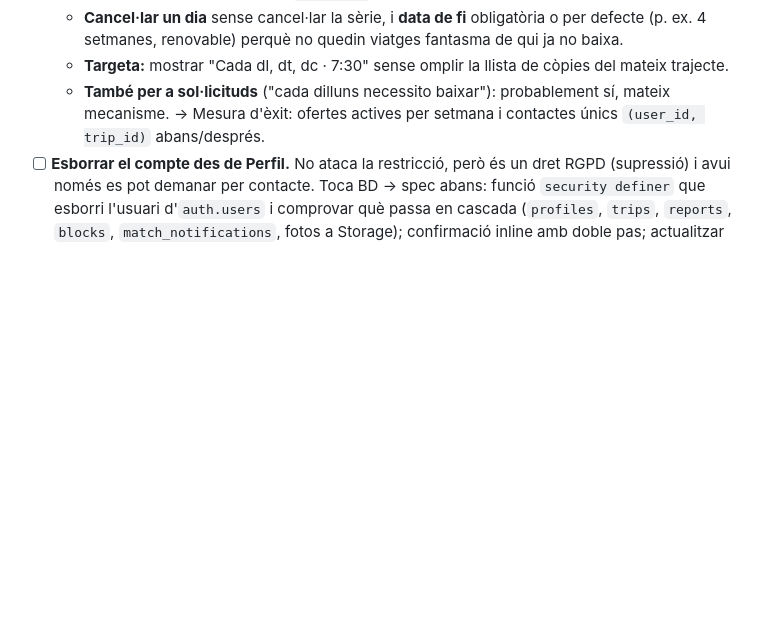
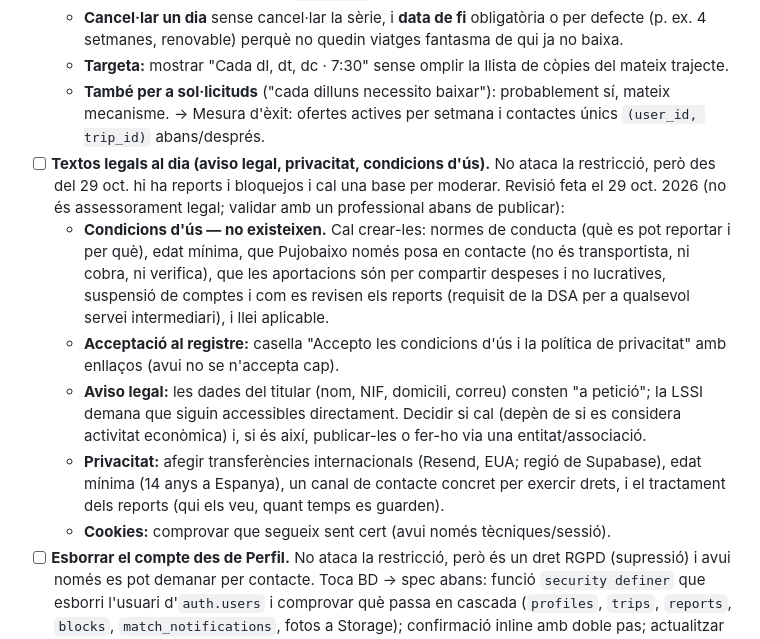
Before and after one commit to chewim/pujobaixo, a Markdown page: ROADMAP.md, the part around the change. Drawn GitHub-style; blank space fills up the shorter version.

Commit message:
docs(roadmap): revisió de textos legals i condicions d'ús pendents
Co-Authored-By: Claude Opus 5.5 <noreply@anthropic.com>

```diff
--- a/ROADMAP.md
+++ b/ROADMAP.md
@@ -29,6 +29,12 @@ Senyal de canvi de restricció: si en repetir el canal que ja va convertir (grup
   - **Targeta:** mostrar "Cada dl, dt, dc · 7:30" sense omplir la llista de còpies del mateix trajecte.
   - **També per a sol·licituds** ("cada dilluns necessito baixar"): probablement sí, mateix mecanisme.
   → Mesura d'èxit: ofertes actives per setmana i contactes únics `(user_id, trip_id)` abans/després.
+- [ ] **Textos legals al dia (aviso legal, privacitat, condicions d'ús).** No ataca la restricció, però des del 29 oct. hi ha reports i bloquejos i cal una base per moderar. Revisió feta el 29 oct. 2026 (no és assessorament legal; validar amb un professional abans de publicar):
+  - **Condicions d'ús — no existeixen.** Cal crear-les: normes de conducta (què es pot reportar i per què), edat mínima, que Pujobaixo només posa en contacte (no és transportista, ni cobra, ni verifica), que les aportacions són per compartir despeses i no lucratives, suspensió de comptes i com es revisen els reports (requisit de la DSA per a qualsevol servei intermediari), i llei aplicable.
+  - **Acceptació al registre:** casella "Accepto les condicions d'ús i la política de privacitat" amb enllaços (avui no se n'accepta cap).
+  - **Aviso legal:** les dades del titular (nom, NIF, domicili, correu) consten "a petició"; la LSSI demana que siguin accessibles directament. Decidir si cal (depèn de si es considera activitat econòmica) i, si és així, publicar-les o fer-ho via una entitat/associació.
+  - **Privacitat:** afegir transferències internacionals (Resend, EUA; regió de Supabase), edat mínima (14 anys a Espanya), un canal de contacte concret per exercir drets, i el tractament dels reports (qui els veu, quant temps es guarden).
+  - **Cookies:** comprovar que segueix sent cert (avui només tècniques/sessió).
 - [ ] **Esborrar el compte des de Perfil.** No ataca la restricció, però és un dret RGPD (supressió) i avui només es pot demanar per contacte. Toca BD → spec abans: funció `security definer` que esborri l'usuari d'`auth.users` i comprovar què passa en cascada (`profiles`, `trips`, `reports`, `blocks`, `match_notifications`, fotos a Storage); confirmació inline amb doble pas; actualitzar la política de privacitat (punt 6 i 7). Mentrestant, una baixa es fa a mà a Supabase → Authentication → Users, revisant abans que el perfil i els viatges no quedin orfes.
 - [x] **SMTP d'Auth amb Resend** (29 oct. 2026) — fet i provat amb un correu de recuperació. Següent pas petit: plantilles en català amb l'estil dels avisos (`BACKLOG.md`, Disseny).
 
```
